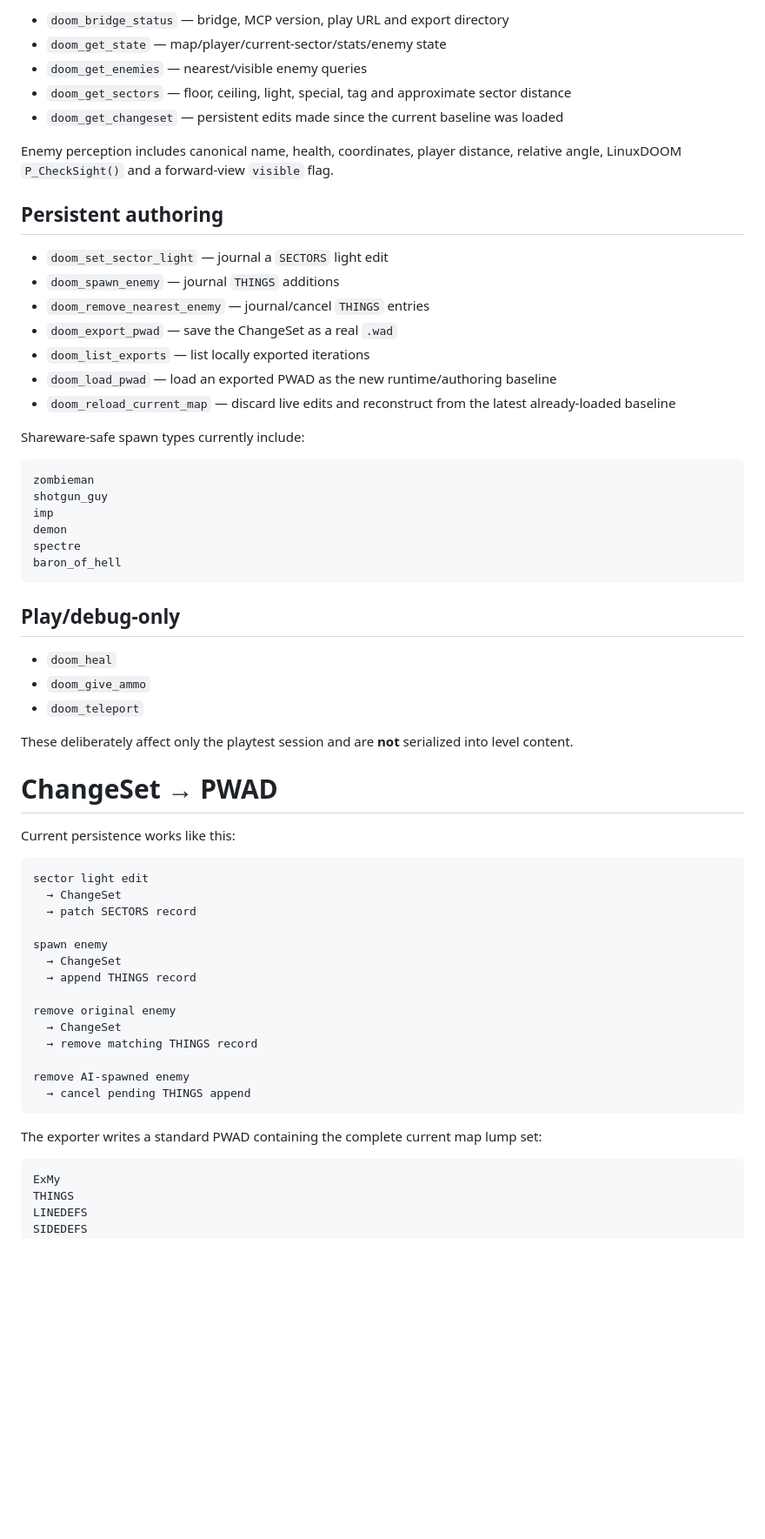
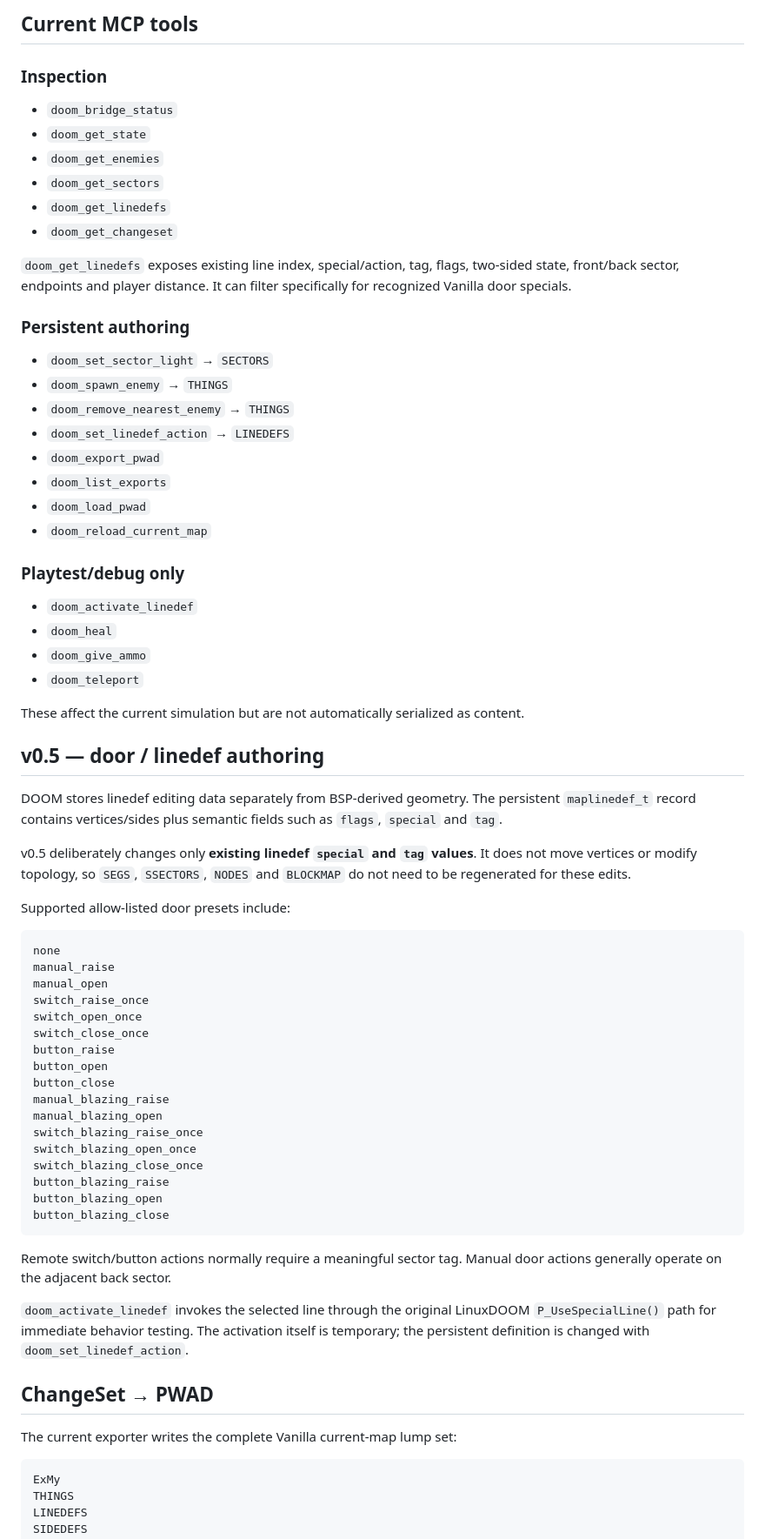
Before and after one commit to pavy23/web-doom, a Markdown page: README.md, the part around one of its changes. Shown at 87% size. GitHub-like rendering; blank space fills up the shorter version.

Commit message:
Document DOOM MCP v0.5 door authoring

````diff
--- a/README.md
+++ b/README.md
@@ -141,63 +124,72 @@ For an MCP host, configure `mcp/server.js` as a local stdio MCP server instead o
 
-- `doom_bridge_status` — bridge, MCP version, play URL and export directory
-- `doom_get_state` — map/player/current-sector/stats/enemy state
-- `doom_get_enemies` — nearest/visible enemy queries
-- `doom_get_sectors` — floor, ceiling, light, special, tag and approximate sector distance
-- `doom_get_changeset` — persistent edits made since the current baseline was loaded
+## Current MCP tools
 
-Enemy perception includes canonical name, health, coordinates, player distance, relative angle, LinuxDOOM `P_CheckSight()` and a forward-view `visible` flag.
+### Inspection
 
-## Persistent authoring
+- `doom_bridge_status`
+- `doom_get_state`
+- `doom_get_enemies`
+- `doom_get_sectors`
+- `doom_get_linedefs`
+- `doom_get_changeset`
 
-- `doom_set_sector_light` — journal a `SECTORS` light edit
-- `doom_spawn_enemy` — journal `THINGS` additions
-- `doom_remove_nearest_enemy` — journal/cancel `THINGS` entries
-- `doom_export_pwad` — save the ChangeSet as a real `.wad`
-- `doom_list_exports` — list locally exported iterations
-- `doom_load_pwad` — load an exported PWAD as the new runtime/authoring baseline
-- `doom_reload_current_map` — discard live edits and reconstruct from the latest already-loaded baseline
+`doom_get_linedefs` exposes existing line index, special/action, tag, flags, two-sided state, front/back sector, endpoints and player distance. It can filter specifically for recognized Vanilla door specials.
 
-Shareware-safe spawn types currently include:
+### Persistent authoring
 
-```text
-zombieman
-shotgun_guy
-imp
-demon
-spectre
-baron_of_hell
-```
+- `doom_set_sector_light` → `SECTORS`
+- `doom_spawn_enemy` → `THINGS`
+- `doom_remove_nearest_enemy` → `THINGS`
+- `doom_set_linedef_action` → `LINEDEFS`
+- `doom_export_pwad`
+- `doom_list_exports`
+- `doom_load_pwad`
+- `doom_reload_current_map`
 
-## Play/debug-only
+### Playtest/debug only
 
+- `doom_activate_linedef`
 - `doom_heal`
 - `doom_give_ammo`
 - `doom_teleport`
 
-These deliberately affect only the playtest session and are **not** serialized into level content.
+These affect the current simulation but are not automatically serialized as content.
 
-# ChangeSet → PWAD
+## v0.5 — door / linedef authoring
 
-Current persistence works like this:
+DOOM stores linedef editing data separately from BSP-derived geometry. The persistent `maplinedef_t` record contains vertices/sides plus semantic fields such as `flags`, `special` and `tag`.
+
+v0.5 deliberately changes only **existing linedef `special` and `tag` values**. It does not move vertices or modify topology, so `SEGS`, `SSECTORS`, `NODES` and `BLOCKMAP` do not need to be regenerated for these edits.
+
+Supported allow-listed door presets include:
 
 ```text
-sector light edit
-  → ChangeSet
-  → patch SECTORS record
-
-spawn enemy
-  → ChangeSet
-  → append THINGS record
-
-remove original enemy
-  → ChangeSet
-  → remove matching THINGS record
-
-remove AI-spawned enemy
-  → cancel pending THINGS append
+none
+manual_raise
+manual_open
+switch_raise_once
+switch_open_once
+switch_close_once
+button_raise
+button_open
+button_close
+manual_blazing_raise
+manual_blazing_open
+switch_blazing_raise_once
+switch_blazing_open_once
+switch_blazing_close_once
+button_blazing_raise
+button_blazing_open
+button_blazing_close
 ```
 
-The exporter writes a standard PWAD containing the complete current map lump set:
+Remote switch/button actions normally require a meaningful sector tag. Manual door actions generally operate on the adjacent back sector.
+
+`doom_activate_linedef` invokes the selected line through the original LinuxDOOM `P_UseSpecialLine()` path for immediate behavior testing. The activation itself is temporary; the persistent definition is changed with `doom_set_linedef_action`.
+
+## ChangeSet → PWAD
+
+The current exporter writes the complete Vanilla current-map lump set:
 
 ```text
 ExMy
````
Also changed, not shown: other parts of README.md (+138 -220 lines).
